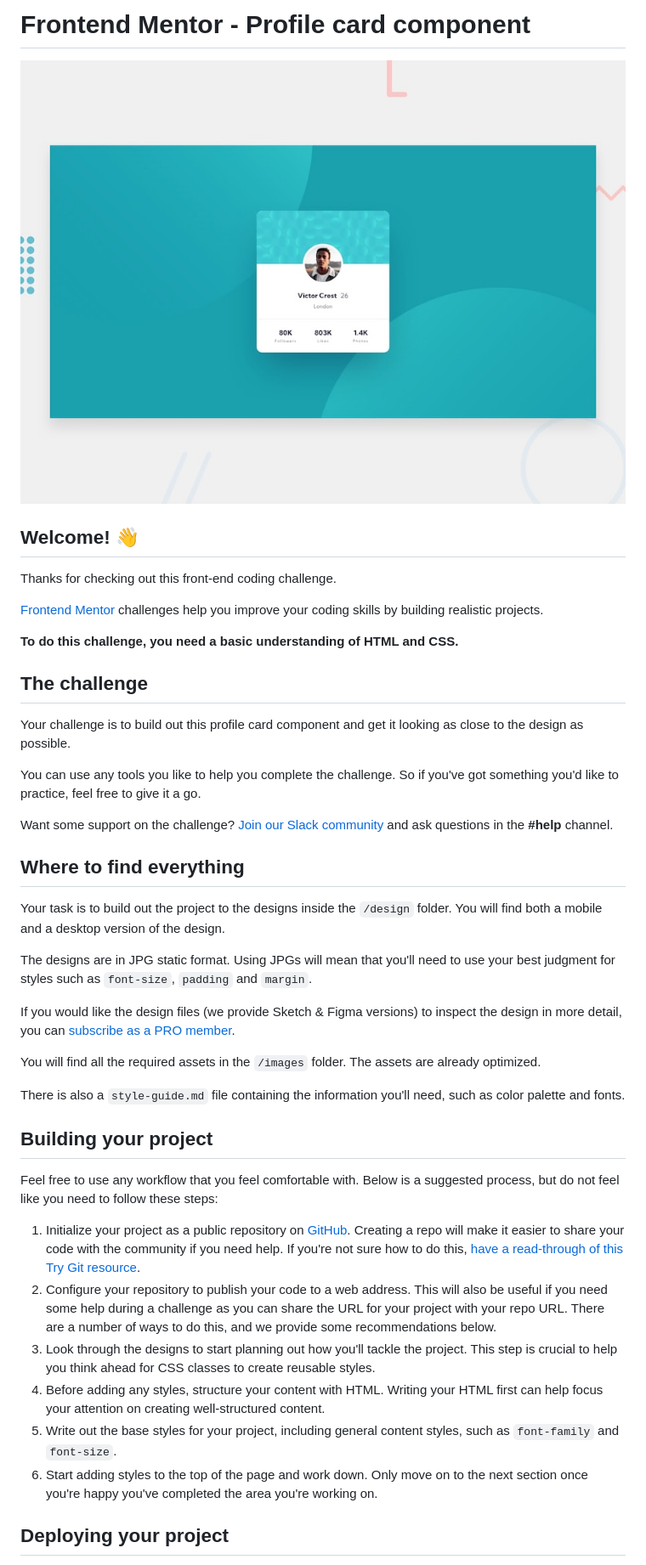
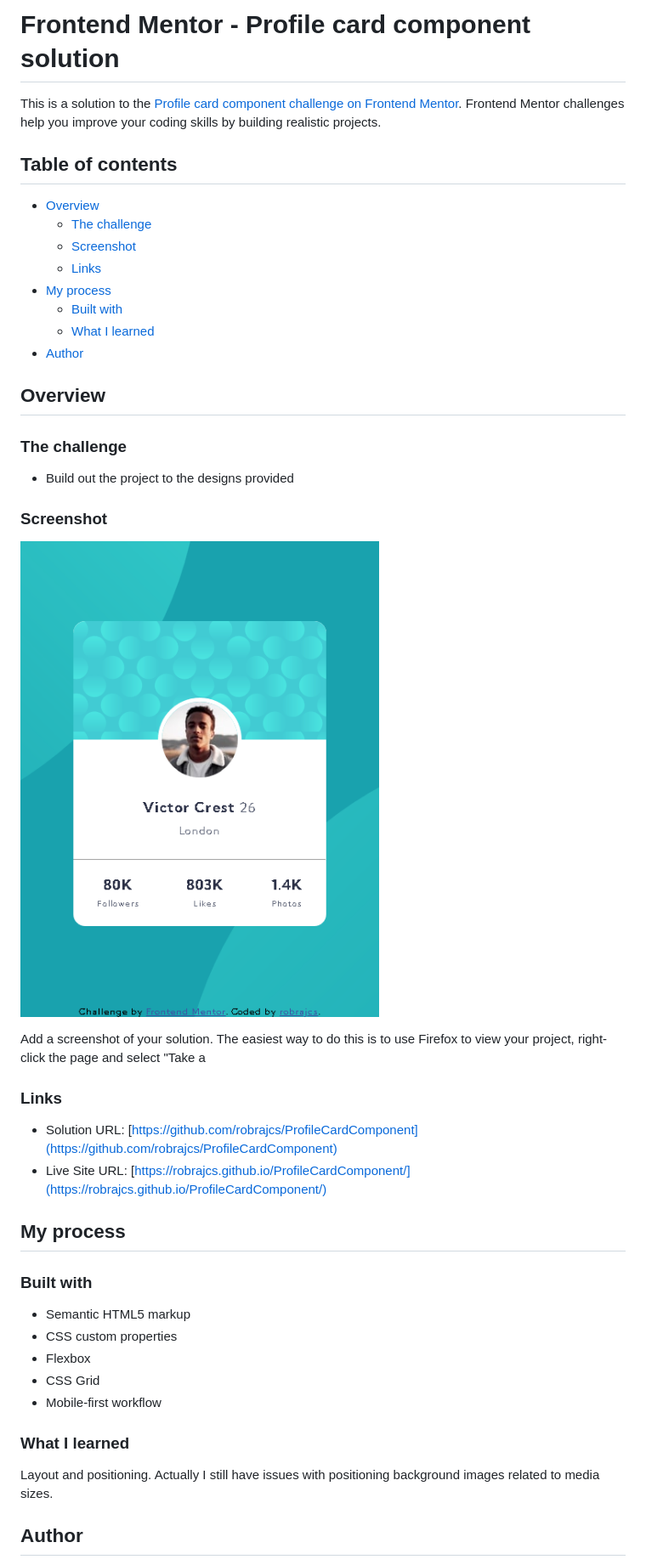
Before and after one commit to robrajcs/ProfileCardComponent, a Markdown page: README.md, the part around the change printed below. Shown: that part at 85% size. Drawn GitHub-style; pictures changed too: screenshot.png (added).

```diff
--- a/README.md
+++ b/README.md
@@ -1,45 +1,51 @@
-# Frontend Mentor - Profile card component
+# Frontend Mentor - Profile card component solution
 
-![Design preview for the Profile card component coding challenge](./design/desktop-preview.jpg)
+This is a solution to the [Profile card component challenge on Frontend Mentor](https://www.frontendmentor.io/challenges/profile-card-component-cfArpWshJ). Frontend Mentor challenges help you improve your coding skills by building realistic projects.
 
-## Welcome! 👋
+## Table of contents
 
-Thanks for checking out this front-end coding challenge.
+- [Overview](#overview)
+  - [The challenge](#the-challenge)
+  - [Screenshot](#screenshot)
+  - [Links](#links)
+- [My process](#my-process)
+  - [Built with](#built-with)
+  - [What I learned](#what-i-learned)
+- [Author](#author)
 
-[Frontend Mentor](https://www.frontendmentor.io) challenges help you improve your coding skills by building realistic projects.
 
-**To do this challenge, you need a basic understanding of HTML and CSS.**
+## Overview
 
-## The challenge
+### The challenge
 
-Your challenge is to build out this profile card component and get it looking as close to the design as possible.
+- Build out the project to the designs provided
 
-You can use any tools you like to help you complete the challenge. So if you've got something you'd like to practice, feel free to give it a go.
+### Screenshot
 
-Want some support on the challenge? [Join our Slack community](https://www.frontendmentor.io/slack) and ask questions in the **#help** channel.
+![](./screenshot.png)
 
-## Where to find everything
+Add a screenshot of your solution. The easiest way to do this is to use Firefox to view your project, right-click the page and select "Take a
 
-Your task is to build out the project to the designs inside the `/design` folder. You will find both a mobile and a desktop version of the design.
+### Links
 
-The designs are in JPG static format. Using JPGs will mean that you'll need to use your best judgment for styles such as `font-size`, `padding` and `margin`.
+- Solution URL: [https://github.com/robrajcs/ProfileCardComponent](https://github.com/robrajcs/ProfileCardComponent)
+- Live Site URL: [https://robrajcs.github.io/ProfileCardComponent/](https://robrajcs.github.io/ProfileCardComponent/)
 
-If you would like the design files (we provide Sketch & Figma versions) to inspect the design in more detail, you can [subscribe as a PRO member](https://www.frontendmentor.io/pro).
+## My process
 
-You will find all the required assets in the `/images` folder. The assets are already optimized.
+### Built with
 
-There is also a `style-guide.md` file containing the information you'll need, such as color palette and fonts.
+- Semantic HTML5 markup
+- CSS custom properties
+- Flexbox
+- CSS Grid
+- Mobile-first workflow
 
-## Building your project
 
-Feel free to use any workflow that you feel comfortable with. Below is a suggested process, but do not feel like you need to follow these steps:
+### What I learned
 
-1. Initialize your project as a public repository on [GitHub](https://github.com/). Creating a repo will make it easier to share your code with the community if you need help. If you're not sure how to do this, [have a read-through of this Try Git resource](https://try.github.io/).
-2. Configure your repository to publish your code to a web address. This will also be useful if you need some help during a challenge as you can share the URL for your project with your repo URL. There are a number of ways to do this, and we provide some recommendations below.
-3. Look through the designs to start planning out how you'll tackle the project. This step is crucial to help you think ahead for CSS classes to create reusable styles.
-4. Before adding any styles, structure your content with HTML. Writing your HTML first can help focus your attention on creating well-structured content.
-5. Write out the base styles for your project, including general content styles, such as `font-family` and `font-size`.
-6. Start adding styles to the top of the page and work down. Only move on to the next section once you're happy you've completed the area you're working on.
+Layout and positioning.
+Actually I still have issues with positioning background images related to media sizes.
 
-## Deploying your project
+## Author
 
```
Also changed, not shown: other parts of README.md (+1 -42 lines), README-template.md (deleted, +0 -108 lines), 1 other file.
